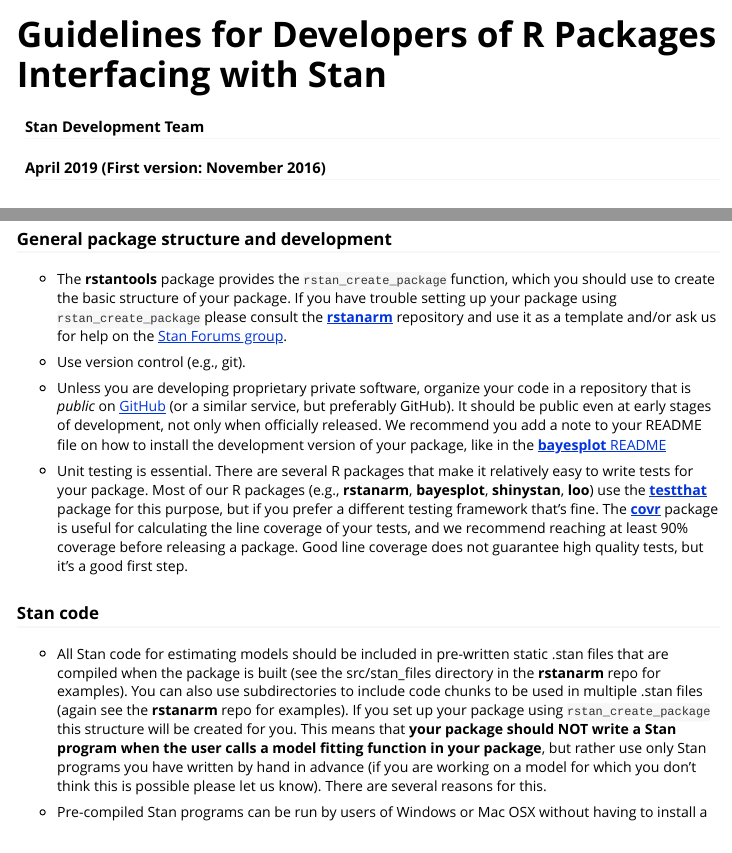
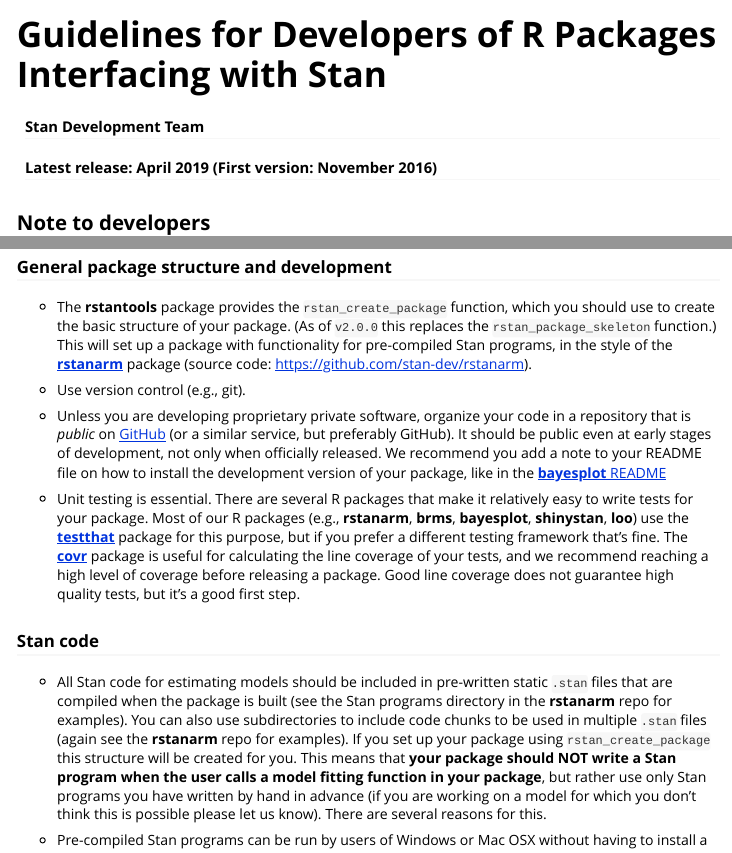
Before and after one commit to stan-dev/rstantools, an R Markdown document (vignettes/developer-guidelines.Rmd): the page in a window 1100 px wide, from its top, and a second part further down, joined at a grey line. Rendered offline with R 4.5, knitr and Pandoc, with nearby package versions.

Commit message:
Update developer-guidelines.Rmd
[ci skip]

```diff
--- a/vignettes/developer-guidelines.Rmd
+++ b/vignettes/developer-guidelines.Rmd
@@ -1,7 +1,7 @@
 ---
 title: "Guidelines for Developers of R Packages Interfacing with Stan"
 author: "Stan Development Team"
-date: "`r format(Sys.Date(), format = '%B %Y')` (First version: November 2016)"
+date: "Latest release: `r format(Sys.Date(), format = '%B %Y')` (First version: November 2016)"
 output:
   rmarkdown::html_vignette:
     toc: true
@@ -52,12 +52,12 @@
 
 ### General package structure and development
 
-* The __rstantools__ package provides the `rstan_create_package` function,
-which you should use to create the basic structure of your package. If you have
-trouble setting up your package using `rstan_create_package` please consult
-the [__rstanarm__](https://github.com/stan-dev/rstanarm) repository and use it
-as a template and/or ask us for help on the [Stan Forums
-group](https://discourse.mc-stan.org).
+* The __rstantools__ package provides the `rstan_create_package` function, which
+you should use to create the basic structure of your package. (As of `v2.0.0`
+this replaces the `rstan_package_skeleton` function.) This will set up a package
+with functionality for pre-compiled Stan programs, in the style of the
+[__rstanarm__](https://mc-stan.org/rstanarm) package (source code:
+https://github.com/stan-dev/rstanarm).
 
 * Use version control (e.g., git).
 
@@ -66,24 +66,24 @@
 service, but preferably GitHub). It should be public even at early stages of
 development, not only when officially released.  We recommend you add a note to
 your README file on how to install the development version of your package, like
-in the [__bayesplot__
-README](https://github.com/stan-dev/bayesplot#installation)
+in the [__bayesplot__ README](https://github.com/stan-dev/bayesplot#installation)
 
 * Unit testing is essential. There are several R packages that make it
-relatively easy to write tests for your package. Most of our R packages (e.g., __rstanarm__, __bayesplot__, __shinystan__, __loo__) use the
+relatively easy to write tests for your package. Most of our R packages
+(e.g., __rstanarm__, __brms__, __bayesplot__, __shinystan__, __loo__) use the
 [__testthat__](https://github.com/r-lib/testthat) package for this purpose, but
 if you prefer a different testing framework that's fine. The
 [__covr__](https://github.com/r-lib/covr) package is useful for calculating
-the line coverage of your tests, and we recommend reaching at least 90% coverage
+the line coverage of your tests, and we recommend reaching a high level of coverage
 before releasing a package. Good line coverage does not guarantee high quality
 tests, but it's a good first step.
 
 ### Stan code
 
 * All Stan code for estimating models should be included in pre-written static
-.stan files that are compiled when the package is built (see the src/stan_files
+`.stan` files that are compiled when the package is built (see the Stan programs
 directory in the __rstanarm__ repo for examples). You can also use
-subdirectories to include code chunks to be used in multiple .stan files (again
+subdirectories to include code chunks to be used in multiple `.stan` files (again
 see the __rstanarm__ repo for examples). If you set up your package using
 `rstan_create_package` this structure will be created for you. This means that
 __your package should NOT write a Stan program when the user calls a model
```
Also changed, not shown: vignettes/developer-guidelines.Rmd (6 more changed lines).
